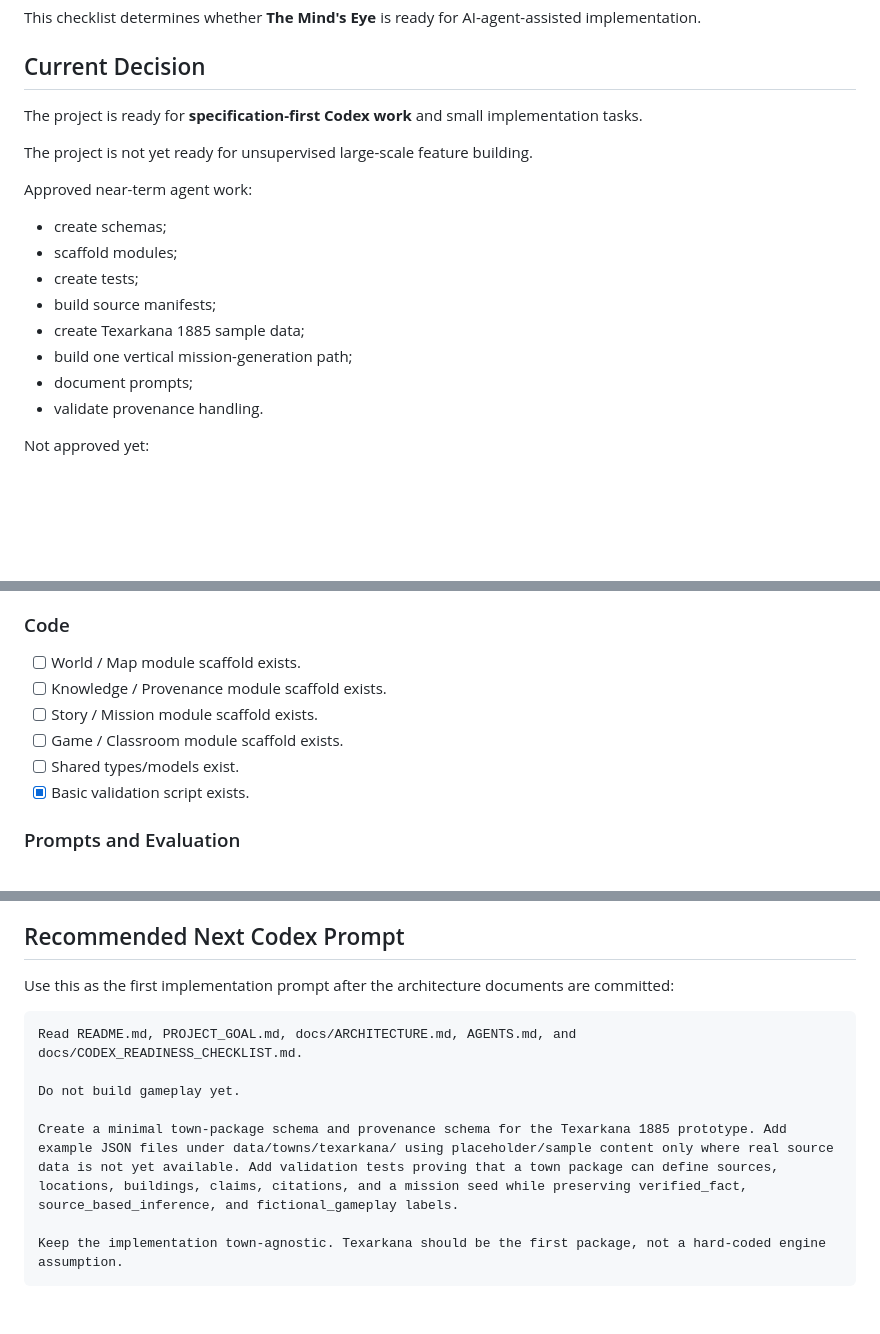
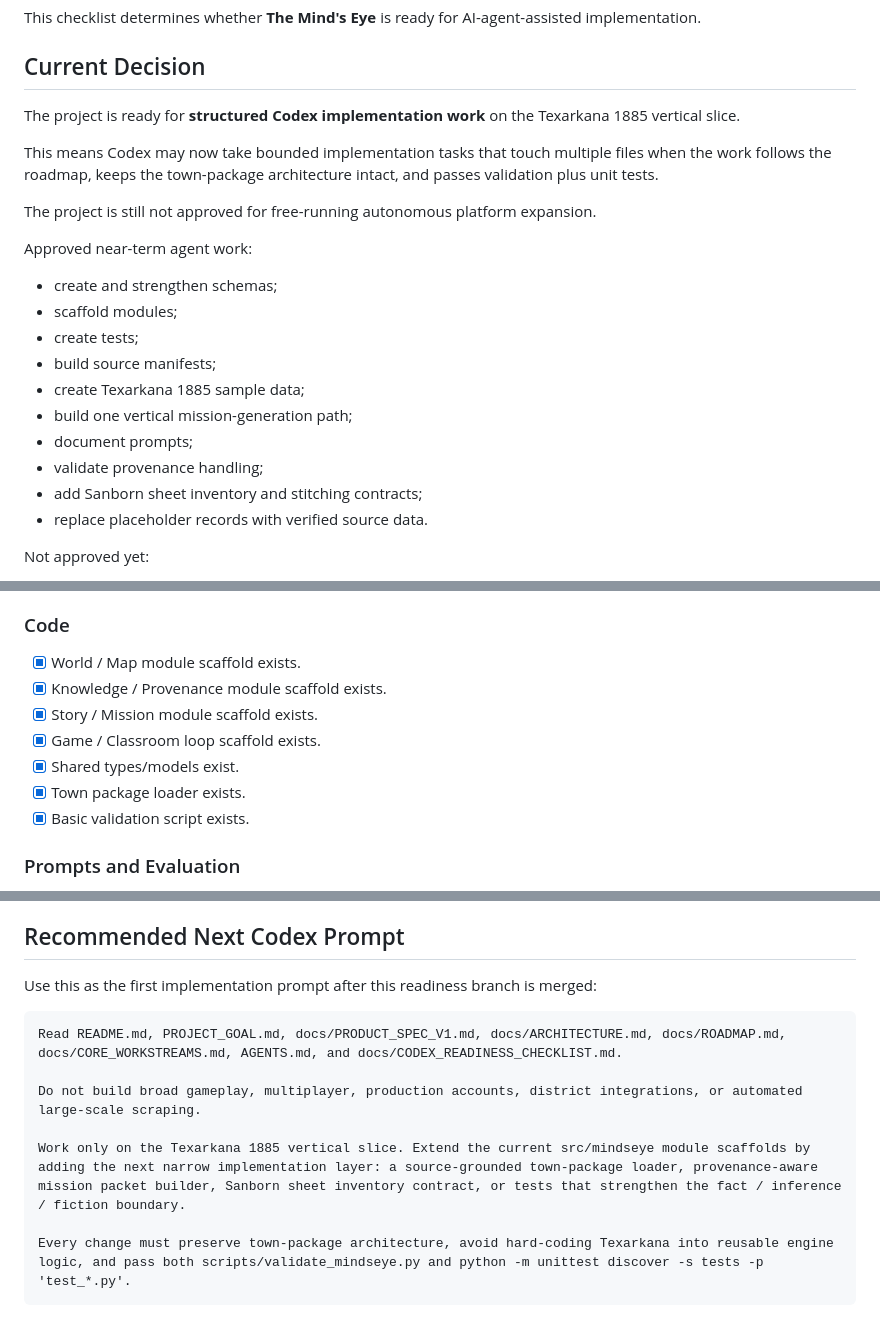
Before and after one commit to drbellschool/TheMindsEye, a Markdown page: docs/CODEX_READINESS_CHECKLIST.md, 3 parts joined by grey strips. Rendered like a GitHub page; blank space fills up the shorter version.

Commit message:
docs: update Codex readiness decision

````diff
--- a/docs/CODEX_READINESS_CHECKLIST.md
+++ b/docs/CODEX_READINESS_CHECKLIST.md
@@ -4,20 +4,24 @@ This checklist determines whether **The Mind's Eye** is ready for AI-agent-assis
 
 ## Current Decision
 
-The project is ready for **specification-first Codex work** and small implementation tasks.
+The project is ready for **structured Codex implementation work** on the Texarkana 1885 vertical slice.
 
-The project is not yet ready for unsupervised large-scale feature building.
+This means Codex may now take bounded implementation tasks that touch multiple files when the work follows the roadmap, keeps the town-package architecture intact, and passes validation plus unit tests.
+
+The project is still not approved for free-running autonomous platform expansion.
 
 Approved near-term agent work:
 
-- create schemas;
+- create and strengthen schemas;
 - scaffold modules;
 - create tests;
 - build source manifests;
 - create Texarkana 1885 sample data;
 - build one vertical mission-generation path;
 - document prompts;
-- validate provenance handling.
+- validate provenance handling;
+- add Sanborn sheet inventory and stitching contracts;
+- replace placeholder records with verified source data.
 
 Not approved yet:
 
@@ -51,11 +55,12 @@ Not approved yet:
 
 ### Code
 
-- [ ] World / Map module scaffold exists.
-- [ ] Knowledge / Provenance module scaffold exists.
-- [ ] Story / Mission module scaffold exists.
-- [ ] Game / Classroom module scaffold exists.
-- [ ] Shared types/models exist.
+- [x] World / Map module scaffold exists.
+- [x] Knowledge / Provenance module scaffold exists.
+- [x] Story / Mission module scaffold exists.
+- [x] Game / Classroom loop scaffold exists.
+- [x] Shared types/models exist.
+- [x] Town package loader exists.
 - [x] Basic validation script exists.
 
 ### Prompts and Evaluation
@@ -112,14 +118,14 @@ Therefore:
 
 ## Recommended Next Codex Prompt
 
-Use this as the first implementation prompt after the architecture documents are committed:
+Use this as the first implementation prompt after this readiness branch is merged:
 
 ```text
-Read README.md, PROJECT_GOAL.md, docs/ARCHITECTURE.md, AGENTS.md, and docs/CODEX_READINESS_CHECKLIST.md.
+Read README.md, PROJECT_GOAL.md, docs/PRODUCT_SPEC_V1.md, docs/ARCHITECTURE.md, docs/ROADMAP.md, docs/CORE_WORKSTREAMS.md, AGENTS.md, and docs/CODEX_READINESS_CHECKLIST.md.
 
-Do not build gameplay yet.
+Do not build broad gameplay, multiplayer, production accounts, district integrations, or automated large-scale scraping.
 
-Create a minimal town-package schema and provenance schema for the Texarkana 1885 prototype. Add example JSON files under data/towns/texarkana/ using placeholder/sample content only where real source data is not yet available. Add validation tests proving that a town package can define sources, locations, buildings, claims, citations, and a mission seed while preserving verified_fact, source_based_inference, and fictional_gameplay labels.
+Work only on the Texarkana 1885 vertical slice. Extend the current src/mindseye module scaffolds by adding the next narrow implementation layer: a source-grounded town-package loader, provenance-aware mission packet builder, Sanborn sheet inventory contract, or tests that strengthen the fact / inference / fiction boundary.
 
-Keep the implementation town-agnostic. Texarkana should be the first package, not a hard-coded engine assumption.
+Every change must preserve town-package architecture, avoid hard-coding Texarkana into reusable engine logic, and pass both scripts/validate_mindseye.py and python -m unittest discover -s tests -p 'test_*.py'.
 ```
````
Also changed, not shown: other parts of docs/CODEX_READINESS_CHECKLIST.md (+5 -4 lines).
